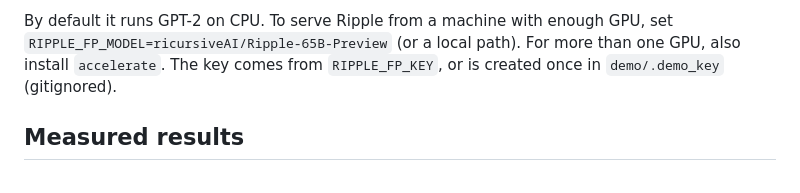
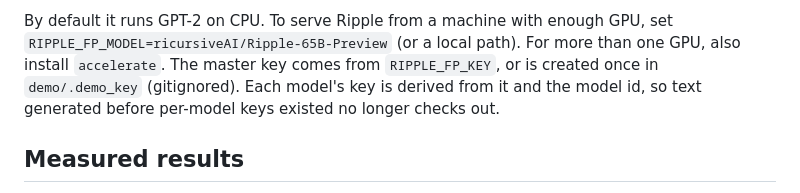
Before and after one commit to joaoxbarbosa/ripple-watermarking, a Markdown page: README.md, the part around one of its changes. GitHub-like rendering.

```diff
--- a/README.md
+++ b/README.md
@@ -73,8 +115,10 @@ On the page you can:
 
 By default it runs GPT-2 on CPU. To serve Ripple from a machine with enough GPU,
 set `RIPPLE_FP_MODEL=ricursiveAI/Ripple-65B-Preview` (or a local path). For more
-than one GPU, also install `accelerate`. The key comes from `RIPPLE_FP_KEY`, or
-is created once in `demo/.demo_key` (gitignored).
+than one GPU, also install `accelerate`. The master key comes from `RIPPLE_FP_KEY`, or
+is created once in `demo/.demo_key` (gitignored). Each model's key is derived
+from it and the model id, so text generated before per-model keys existed no
+longer checks out.
 
 ## Measured results
 
```
Also changed, not shown: other parts of README.md (+44 -2 lines), docs/demo-attribution.jpg (added), 15 other files.
